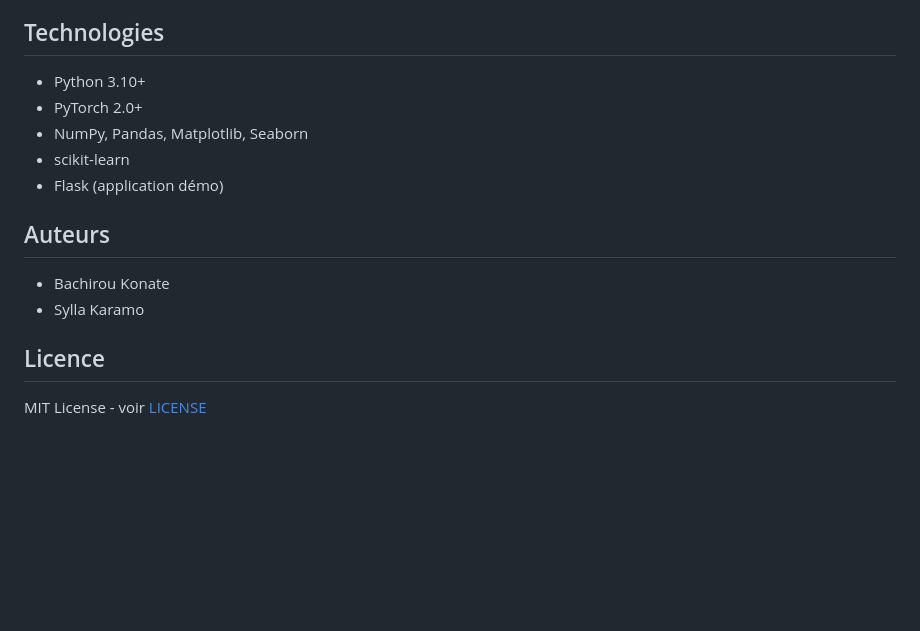
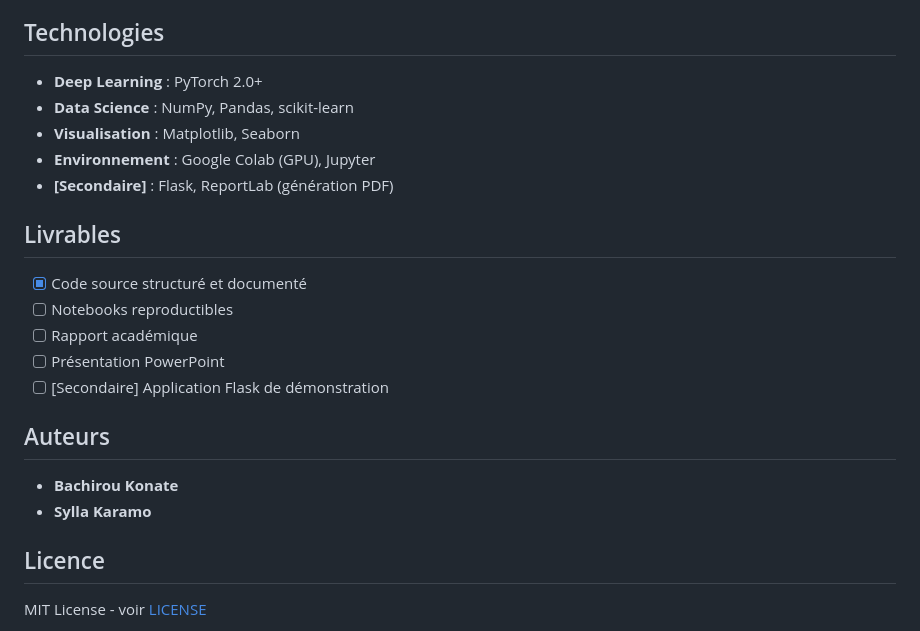
Before and after one commit to IngenieurKonate/vehicle-damage-detection, a Markdown page: README.md, the part around one of its changes. Drawn GitHub-style; blank space fills up the shorter version.

```diff
--- a/README.md
+++ b/README.md
@@ -104,16 +155,24 @@ python scripts/predict.py --image path/to/image.jpg
 
 ## Technologies
 
-- Python 3.10+
-- PyTorch 2.0+
-- NumPy, Pandas, Matplotlib, Seaborn
-- scikit-learn
-- Flask (application démo)
+- **Deep Learning** : PyTorch 2.0+
+- **Data Science** : NumPy, Pandas, scikit-learn
+- **Visualisation** : Matplotlib, Seaborn
+- **Environnement** : Google Colab (GPU), Jupyter
+- **[Secondaire]** : Flask, ReportLab (génération PDF)
+
+## Livrables
+
+- [x] Code source structuré et documenté
+- [ ] Notebooks reproductibles
+- [ ] Rapport académique
+- [ ] Présentation PowerPoint
+- [ ] [Secondaire] Application Flask de démonstration
 
 ## Auteurs
 
-- Bachirou Konate
-- Sylla Karamo
+- **Bachirou Konate**
+- **Sylla Karamo**
 
 ## Licence
 
```
Also changed, not shown: other parts of README.md (+116 -65 lines).
